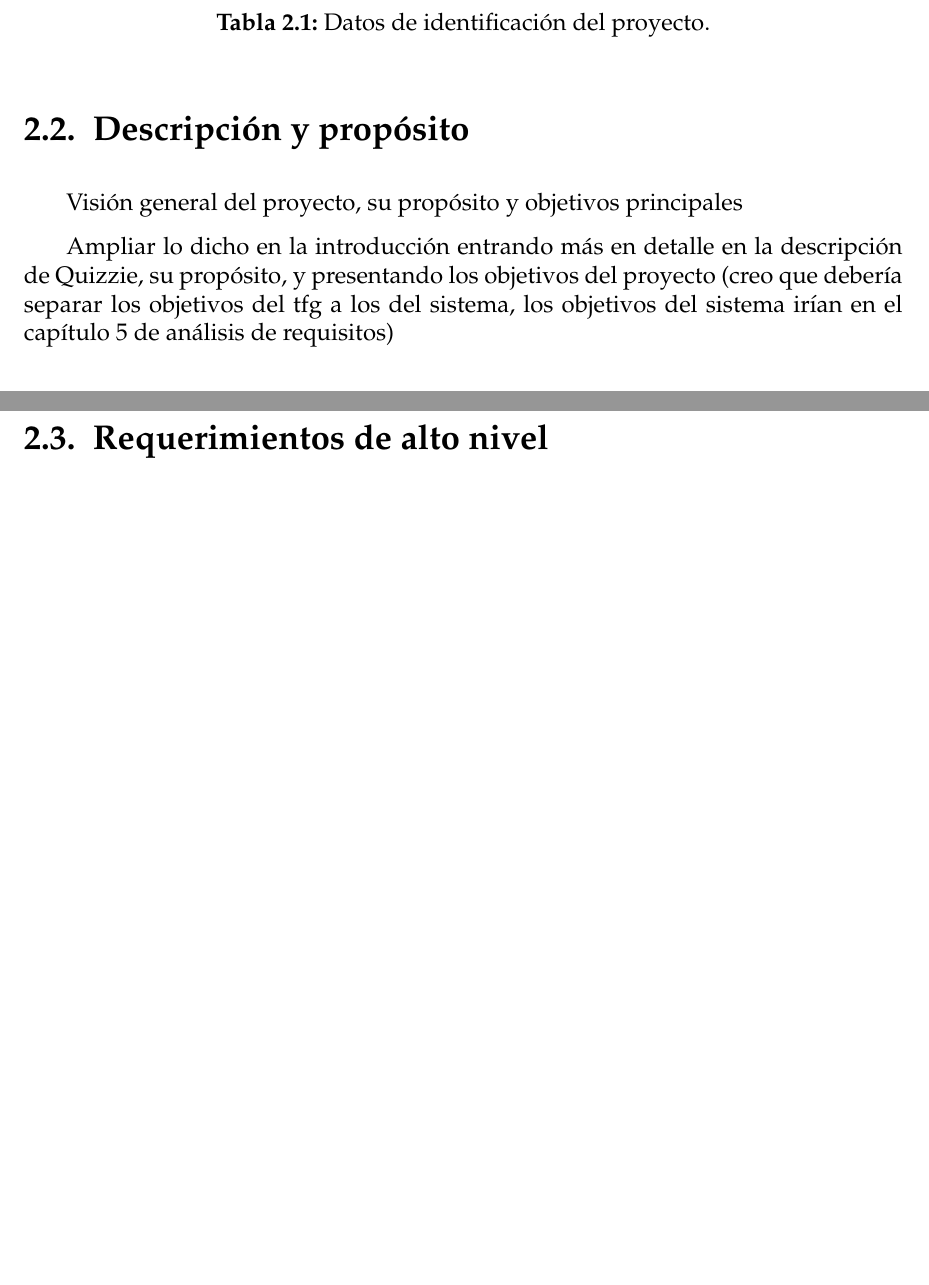
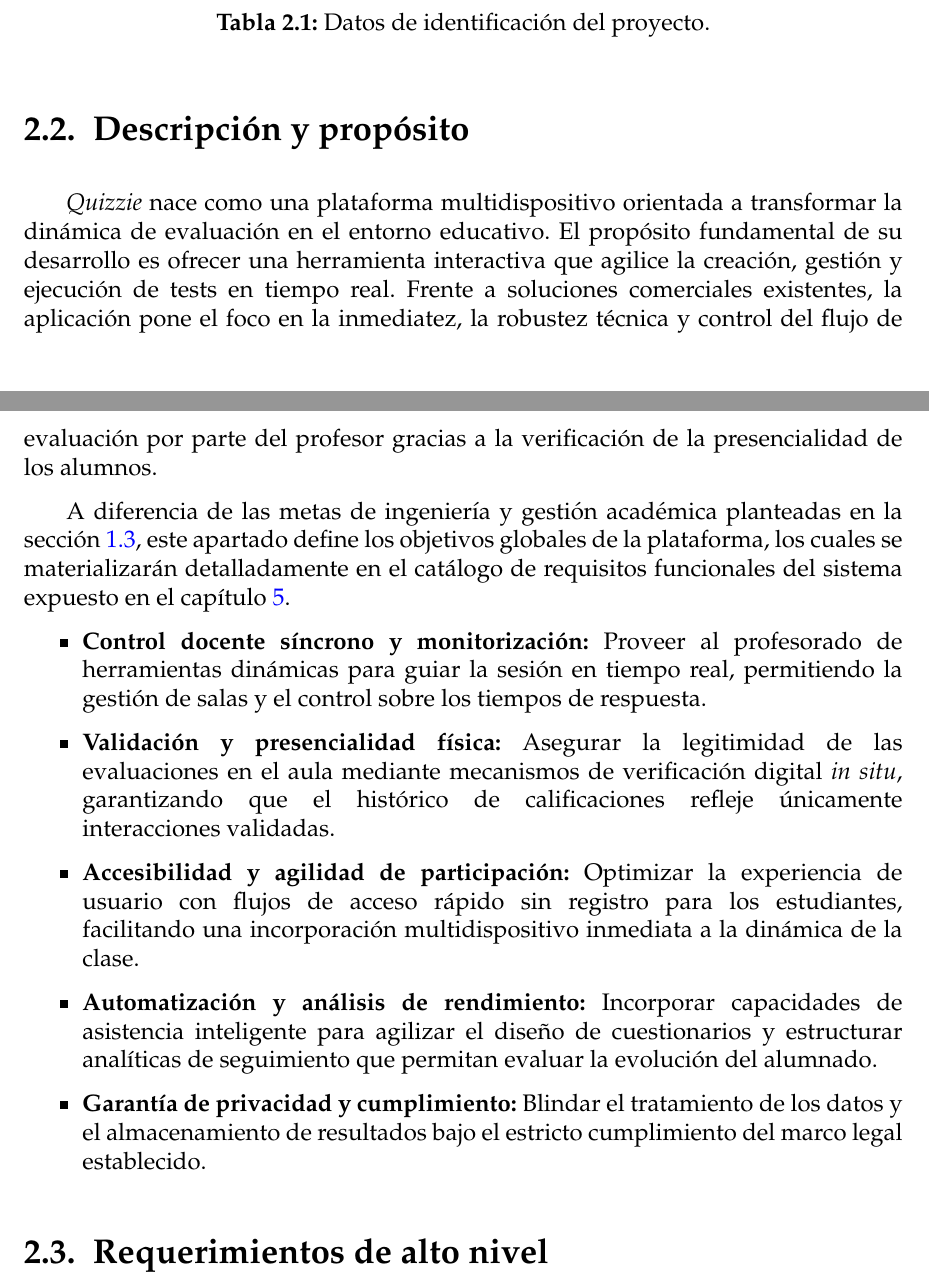
Before and after one commit to frangago71/quizzie-TFG, a LaTeX thesis (thesis/memoria.tex, which reads thesis/sections/02_Acta_de_constitucion.tex): two parts of pages 17 and 18 of 32 before the commit and two parts of pages 17 and 18 of 33 after it, joined at a grey line, cut so that both start at the same text, the shorter picture padded with empty space. Compiled offline with pdfLaTeX.

Commit message:
docs: write description and purpose of the app
Refs #72

```diff
--- a/thesis/sections/02_Acta_de_constitucion.tex
+++ b/thesis/sections/02_Acta_de_constitucion.tex
@@ -33,10 +33,19 @@ A continuación, la Tabla \ref{tab:datos_proyecto} resume la información de ref
 \label{tab:datos_proyecto}
 \end{table}
 
-\section{Descripción y propósito}
-Visión general del proyecto, su propósito y objetivos principales
+\section{Descripción y propósito}\label{sec:descripcion_y_proposito}
 
-Ampliar lo dicho en la introducción entrando más en detalle en la descripción de Quizzie, su propósito, y presentando los objetivos del proyecto (creo que debería separar los objetivos del tfg a los del sistema, los objetivos del sistema irían en el capítulo 5 de análisis de requisitos)
+\textit{Quizzie} nace como una plataforma multidispositivo orientada a transformar la dinámica de evaluación en el entorno educativo. El propósito fundamental de su desarrollo es ofrecer una herramienta interactiva que agilice la creación, gestión y ejecución de tests en tiempo real. Frente a soluciones comerciales existentes, la aplicación pone el foco en la inmediatez, la robustez técnica y control del flujo de evaluación por parte del profesor gracias a la verificación de la presencialidad de los alumnos.
+
+A diferencia de las metas de ingeniería y gestión académica planteadas en la sección \ref{sec:objetivos_del_proyecto}, este apartado define los objetivos globales de la plataforma, los cuales se materializarán detalladamente en el catálogo de requisitos funcionales del sistema expuesto en el capítulo \ref{cap:analisis_de_requisitos}.
+
+\begin{itemize}
+    \item \textbf{Control docente síncrono y monitorización:} Proveer al profesorado de herramientas dinámicas para guiar la sesión en tiempo real, permitiendo la gestión de salas y el control sobre los tiempos de respuesta.
+    \item \textbf{Validación y presencialidad física:} Asegurar la legitimidad de las evaluaciones en el aula mediante mecanismos de verificación digital \textit{in situ}, garantizando que el histórico de calificaciones refleje únicamente interacciones validadas.
+    \item \textbf{Accesibilidad y agilidad de participación:} Optimizar la experiencia de usuario con flujos de acceso rápido sin registro para los estudiantes, facilitando una incorporación multidispositivo inmediata a la dinámica de la clase.
+    \item \textbf{Automatización y análisis de rendimiento:} Incorporar capacidades de asistencia inteligente para agilizar el diseño de cuestionarios y estructurar analíticas de seguimiento que permitan evaluar la evolución del alumnado.
+    \item \textbf{Garantía de privacidad y cumplimiento:} Blindar el tratamiento de los datos y el almacenamiento de resultados bajo el estricto cumplimiento del marco legal establecido.
+\end{itemize}
 
 \section{Requerimientos de alto nivel}
 Necesidades críticas que el proyecto debe cumplir
```
Also changed, not shown: thesis/memoria.pdf.
